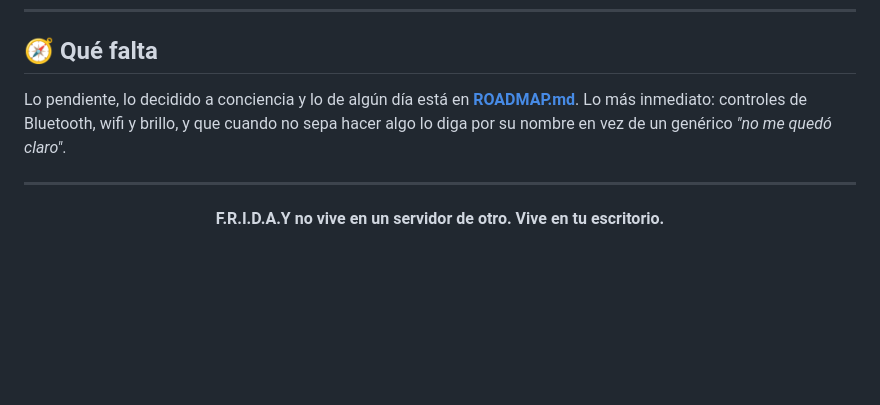
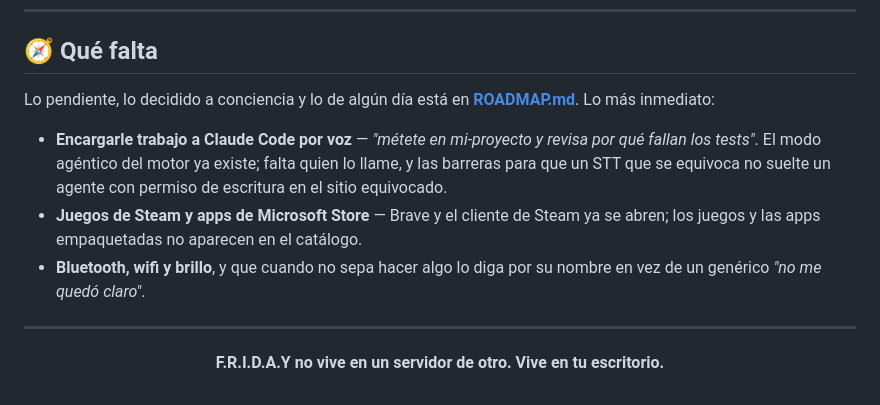
Before and after one commit to andreyhnzzz/Female-Replacement-Intelligent-Digital-Assistant-Youth, a Markdown page: README.md, the part around the change. Rendered like a GitHub page; blank space fills up the shorter version.

```diff
--- a/README.md
+++ b/README.md
@@ -501,9 +501,16 @@ El HUD se revisa mirándolo, no leyéndolo:
 ## 🧭 Qué falta
 
 Lo pendiente, lo decidido a conciencia y lo de algún día está en
-**[ROADMAP.md](ROADMAP.md)**. Lo más inmediato: controles de Bluetooth, wifi y
-brillo, y que cuando no sepa hacer algo lo diga por su nombre en vez de un
-genérico *"no me quedó claro"*.
+**[ROADMAP.md](ROADMAP.md)**. Lo más inmediato:
+
+- **Encargarle trabajo a Claude Code por voz** — *"métete en mi-proyecto y
+  revisa por qué fallan los tests"*. El modo agéntico del motor ya existe;
+  falta quien lo llame, y las barreras para que un STT que se equivoca no
+  suelte un agente con permiso de escritura en el sitio equivocado.
+- **Juegos de Steam y apps de Microsoft Store** — Brave y el cliente de Steam
+  ya se abren; los juegos y las apps empaquetadas no aparecen en el catálogo.
+- **Bluetooth, wifi y brillo**, y que cuando no sepa hacer algo lo diga por su
+  nombre en vez de un genérico *"no me quedó claro"*.
 
 ---
 
```
Also changed, not shown: ROADMAP.md (+77 -0 lines).
